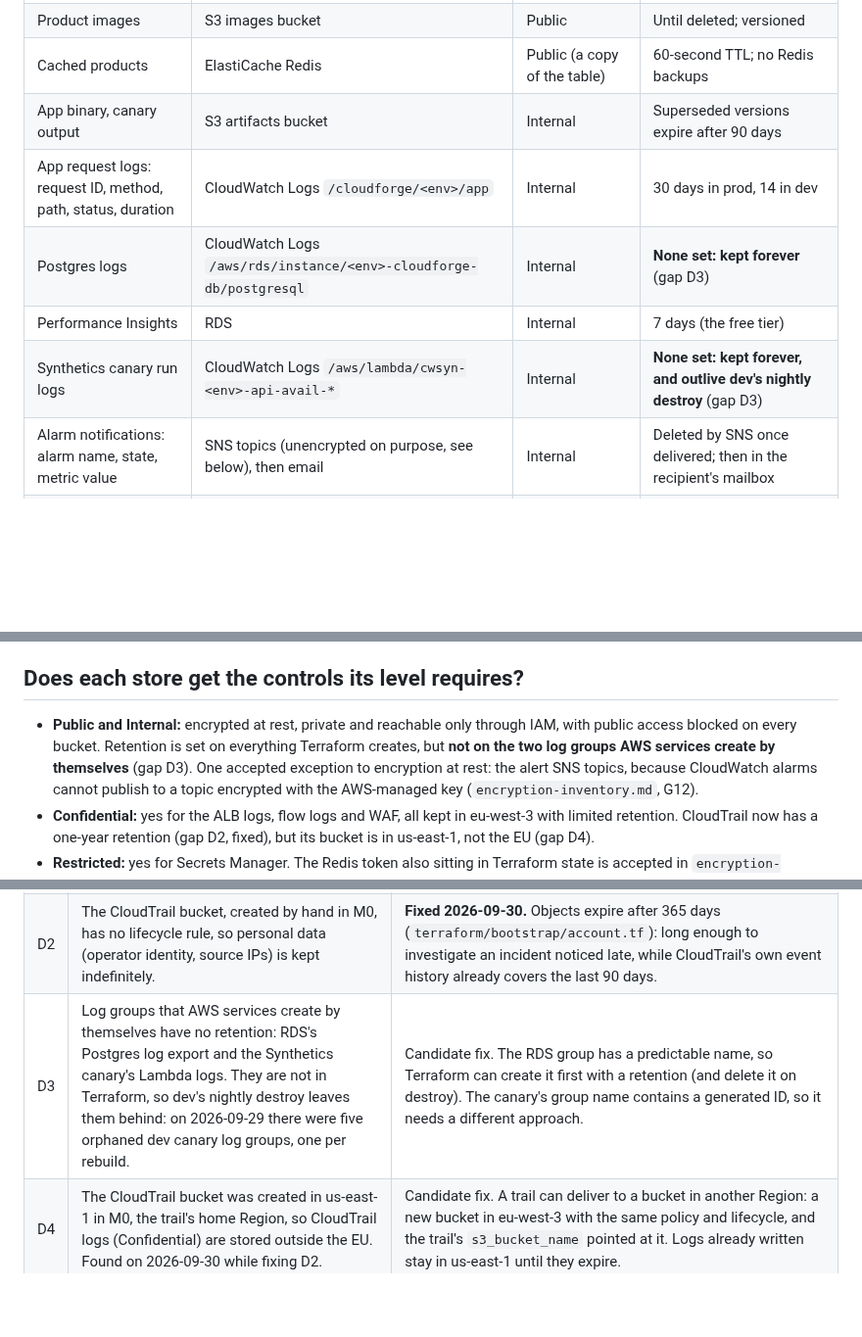
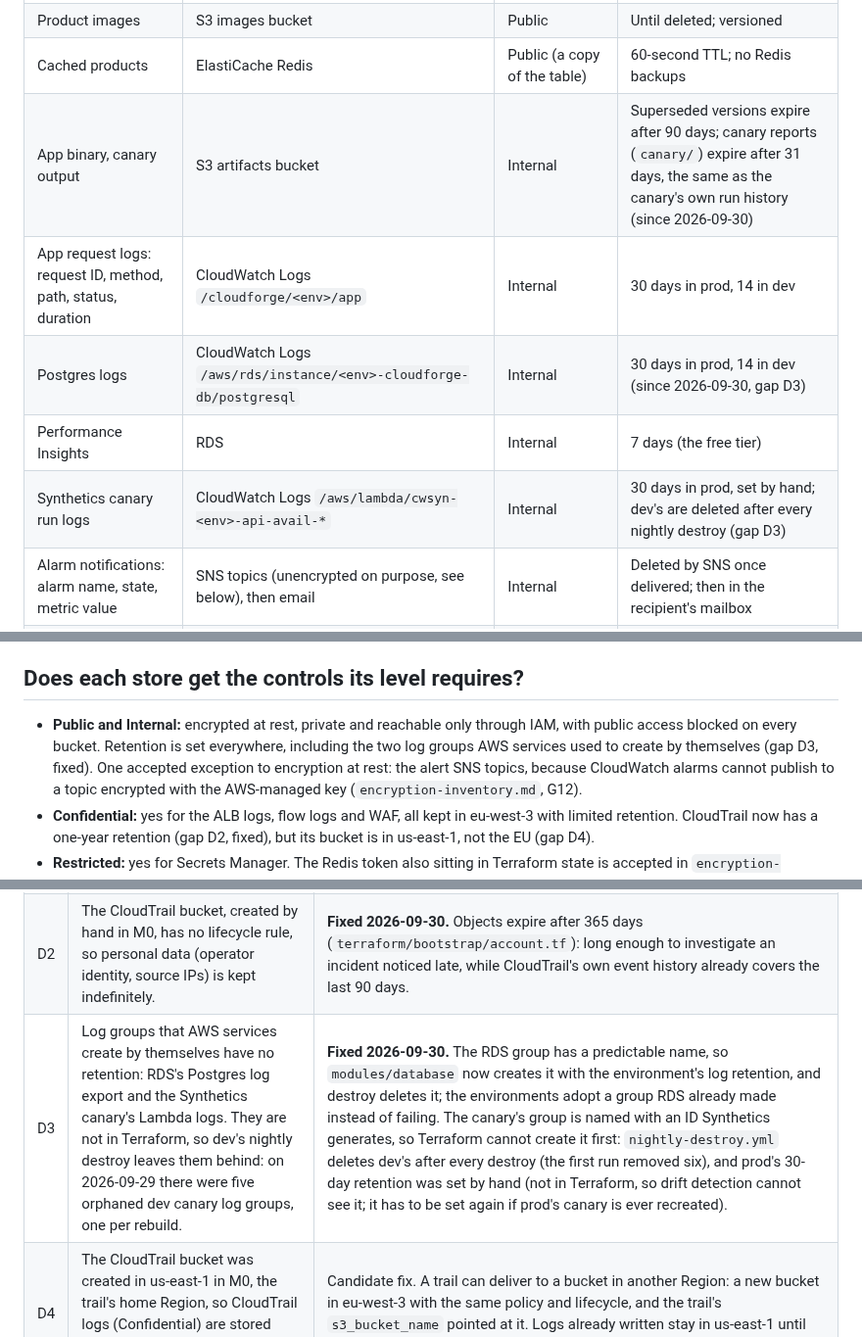
Before and after one commit to Mouad852/cloudforge, a Markdown page: docs/security/data-classification.md, 3 parts joined by grey strips. Shown at 98% size. GitHub-like rendering; blank space fills up the shorter version.

Commit message:
docs(security): ALB log TLS deny, log group retention and canary report expiry verified

```diff
--- a/docs/security/data-classification.md
+++ b/docs/security/data-classification.md
@@ -21,11 +21,11 @@ store needs* and checks it gets that.
 | Products: `id`, `name`, `price_cents`, `image_key`, `created_at` | RDS `products` table | Public | Until deleted; automated backups 1 day (the Free plan maximum), a final snapshot on every destroy |
 | Product images | S3 images bucket | Public | Until deleted; versioned |
 | Cached products | ElastiCache Redis | Public (a copy of the table) | 60-second TTL; no Redis backups |
-| App binary, canary output | S3 artifacts bucket | Internal | Superseded versions expire after 90 days |
+| App binary, canary output | S3 artifacts bucket | Internal | Superseded versions expire after 90 days; canary reports (`canary/`) expire after 31 days, the same as the canary's own run history (since 2026-09-30) |
 | App request logs: request ID, method, path, status, duration | CloudWatch Logs `/cloudforge/<env>/app` | Internal | 30 days in prod, 14 in dev |
-| Postgres logs | CloudWatch Logs `/aws/rds/instance/<env>-cloudforge-db/postgresql` | Internal | **None set: kept forever** (gap D3) |
+| Postgres logs | CloudWatch Logs `/aws/rds/instance/<env>-cloudforge-db/postgresql` | Internal | 30 days in prod, 14 in dev (since 2026-09-30, gap D3) |
 | Performance Insights | RDS | Internal | 7 days (the free tier) |
-| Synthetics canary run logs | CloudWatch Logs `/aws/lambda/cwsyn-<env>-api-avail-*` | Internal | **None set: kept forever, and outlive dev's nightly destroy** (gap D3) |
+| Synthetics canary run logs | CloudWatch Logs `/aws/lambda/cwsyn-<env>-api-avail-*` | Internal | 30 days in prod, set by hand; dev's are deleted after every nightly destroy (gap D3) |
 | Alarm notifications: alarm name, state, metric value | SNS topics (unencrypted on purpose, see below), then email | Internal | Deleted by SNS once delivered; then in the recipient's mailbox |
 | ALB access logs: client IP, user agent, request line | S3 ALB-logs bucket | **Confidential** | Expire after 90 days |
 | VPC flow logs: source and destination IPs, ports | CloudWatch Logs `/aws/vpc/<env>-cloudforge` | **Confidential** | 30 days in prod, 14 in dev |
@@ -43,8 +43,8 @@ data in the system is visitor metadata collected by AWS services in front of the
 ## Does each store get the controls its level requires?
 
 - **Public and Internal:** encrypted at rest, private and reachable only through IAM, with public
-  access blocked on every bucket. Retention is set on everything Terraform creates, but **not on
-  the two log groups AWS services create by themselves** (gap D3). One accepted exception to
+  access blocked on every bucket. Retention is set everywhere, including the two log groups AWS
+  services used to create by themselves (gap D3, fixed). One accepted exception to
   encryption at rest: the alert SNS topics, because CloudWatch alarms cannot publish to a topic
   encrypted with the AWS-managed key (`encryption-inventory.md`, G12).
 - **Confidential:** yes for the ALB logs, flow logs and WAF, all kept in eu-west-3 with limited
@@ -60,5 +60,5 @@ data in the system is visitor metadata collected by AWS services in front of the
 |---|---|---|
 | D1 | Classification is manual. Nothing detects personal data appearing somewhere new (for example, a future change that logs client IPs in the app). | Accepted. Amazon Macie does this automatically, but it is priced per GB scanned plus per bucket, on a fixed credit balance. The app's request logging is the only place the application itself could start leaking personal data, and it is small enough to review by eye. |
 | D2 | The CloudTrail bucket, created by hand in M0, has no lifecycle rule, so personal data (operator identity, source IPs) is kept indefinitely. | **Fixed 2026-09-30.** Objects expire after 365 days (`terraform/bootstrap/account.tf`): long enough to investigate an incident noticed late, while CloudTrail's own event history already covers the last 90 days. |
-| D3 | Log groups that AWS services create by themselves have no retention: RDS's Postgres log export and the Synthetics canary's Lambda logs. They are not in Terraform, so dev's nightly destroy leaves them behind: on 2026-09-29 there were five orphaned dev canary log groups, one per rebuild. | Candidate fix. The RDS group has a predictable name, so Terraform can create it first with a retention (and delete it on destroy). The canary's group name contains a generated ID, so it needs a different approach. |
+| D3 | Log groups that AWS services create by themselves have no retention: RDS's Postgres log export and the Synthetics canary's Lambda logs. They are not in Terraform, so dev's nightly destroy leaves them behind: on 2026-09-29 there were five orphaned dev canary log groups, one per rebuild. | **Fixed 2026-09-30.** The RDS group has a predictable name, so `modules/database` now creates it with the environment's log retention, and destroy deletes it; the environments adopt a group RDS already made instead of failing. The canary's group is named with an ID Synthetics generates, so Terraform cannot create it first: `nightly-destroy.yml` deletes dev's after every destroy (the first run removed six), and prod's 30-day retention was set by hand (not in Terraform, so drift detection cannot see it; it has to be set again if prod's canary is ever recreated). |
 | D4 | The CloudTrail bucket was created in us-east-1 in M0, the trail's home Region, so CloudTrail logs (Confidential) are stored outside the EU. Found on 2026-09-30 while fixing D2. | Candidate fix. A trail can deliver to a bucket in another Region: a new bucket in eu-west-3 with the same policy and lifecycle, and the trail's `s3_bucket_name` pointed at it. Logs already written stay in us-east-1 until they expire. |
```
Also changed, not shown: docs/security/encryption-inventory.md (+2 -2 lines), docs/security/well-architected.md (+3 -2 lines).
